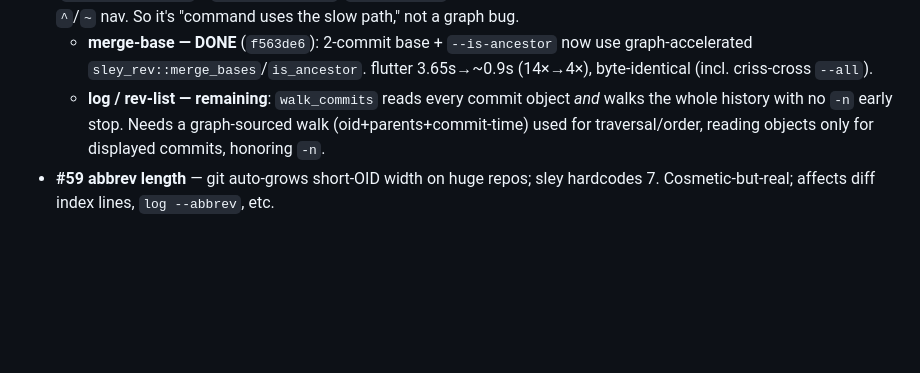
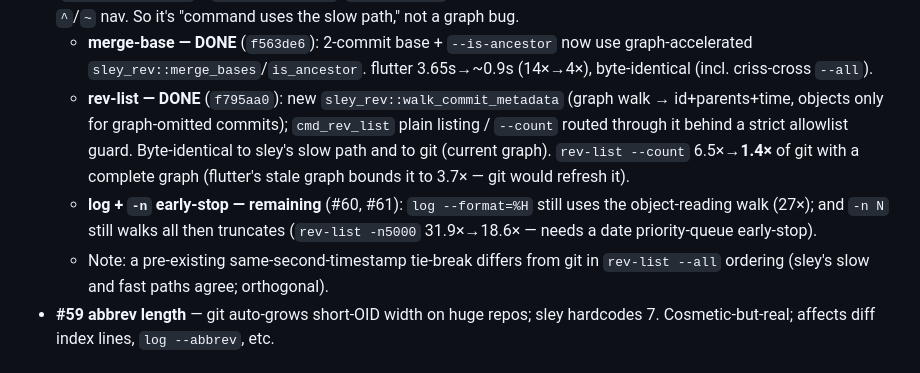
Before and after one commit to HeddleCo/sley, a Markdown page: TRACKER.md, the part around the change. Drawn GitHub-style; blank space fills up the shorter version.

Commit message:
docs(tracker): rev-list commit-graph fast path done; log + -n early-stop filed (#60/#61)
Co-Authored-By: Claude Opus 4.8 (1M context) <noreply@anthropic.com>

```diff
--- a/TRACKER.md
+++ b/TRACKER.md
@@ -149,10 +149,17 @@ walking commands are far behind, and the gaps are **algorithmic, not parallelism
   - **merge-base — DONE** (`f563de6`): 2-commit base + `--is-ancestor` now use
     graph-accelerated `sley_rev::merge_bases`/`is_ancestor`. flutter 3.65s→~0.9s
     (14×→4×), byte-identical (incl. criss-cross `--all`).
-  - **log / rev-list — remaining**: `walk_commits` reads every commit object *and*
-    walks the whole history with no `-n` early stop. Needs a graph-sourced walk
-    (oid+parents+commit-time) used for traversal/order, reading objects only for
-    displayed commits, honoring `-n`.
+  - **rev-list — DONE** (`f795aa0`): new `sley_rev::walk_commit_metadata` (graph
+    walk → id+parents+time, objects only for graph-omitted commits); `cmd_rev_list`
+    plain listing / `--count` routed through it behind a strict allowlist guard.
+    Byte-identical to sley's slow path and to git (current graph). `rev-list
+    --count` 6.5×→**1.4×** of git with a complete graph (flutter's stale graph
+    bounds it to 3.7× — git would refresh it).
+  - **log + `-n` early-stop — remaining** (#60, #61): `log --format=%H` still uses
+    the object-reading walk (27×); and `-n N` still walks all then truncates
+    (`rev-list -n5000` 31.9×→18.6× — needs a date priority-queue early-stop).
+  - Note: a pre-existing same-second-timestamp tie-break differs from git in
+    `rev-list --all` ordering (sley's slow and fast paths agree; orthogonal).
 - **#59 abbrev length** — git auto-grows short-OID width on huge repos; sley
   hardcodes 7. Cosmetic-but-real; affects diff index lines, `log --abbrev`, etc.
 
```
